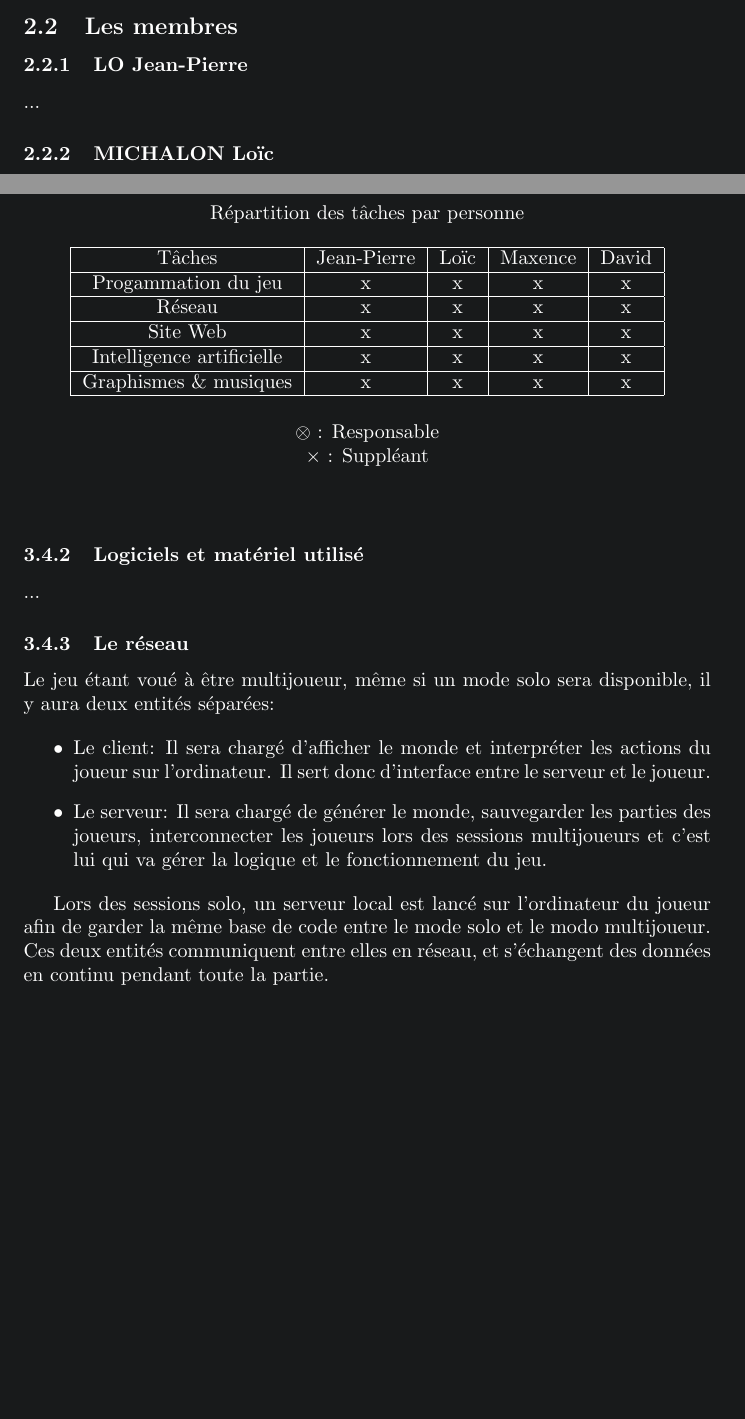
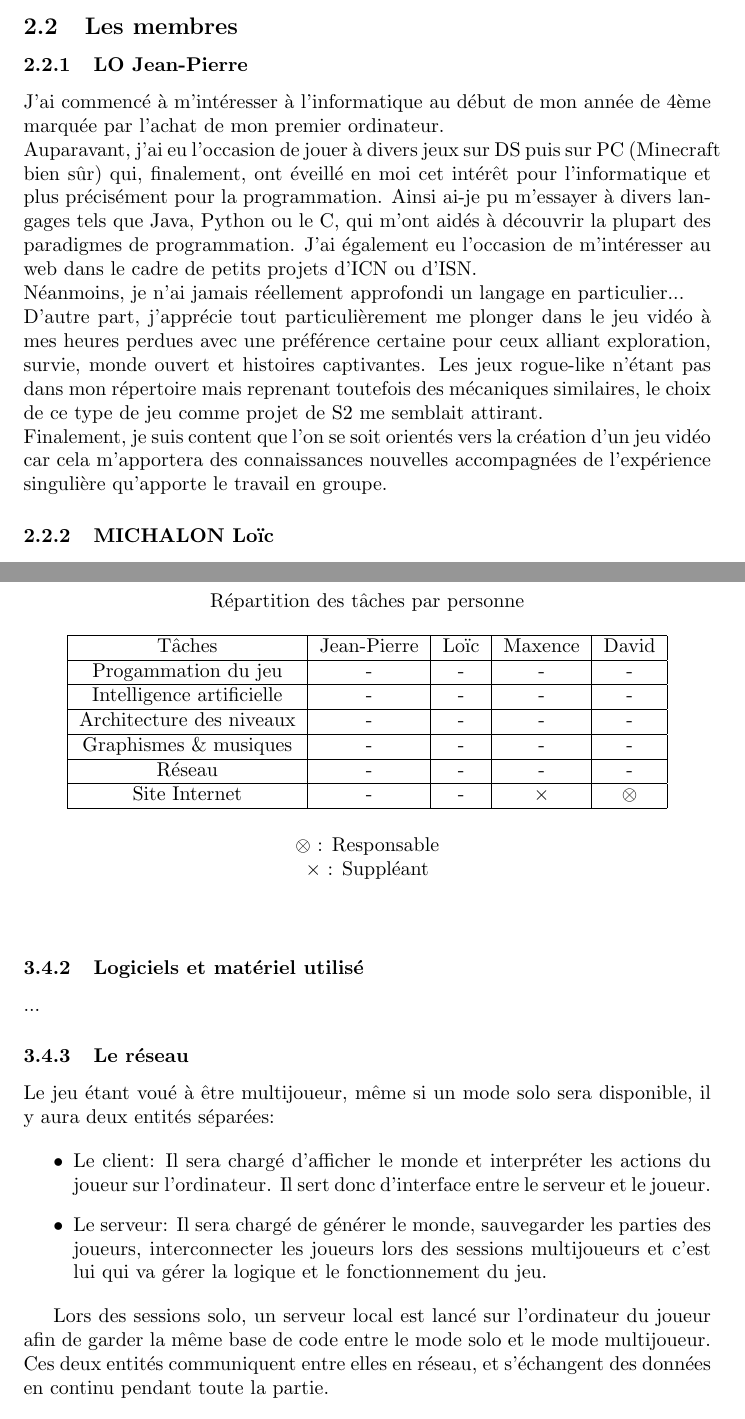
Before and after one commit to sepanou/CdC, a LaTeX document (main.tex): two parts of pages 4 and 6 of 6 before the commit and two parts of pages 4 and 7 of 7 after it, joined at a grey line, cut so that both start at the same text, the shorter picture padded with empty space. Compiled offline with pdfLaTeX.

Commit message:
Update main.tex

```diff
--- a/main.tex
+++ b/main.tex
@@ -1,21 +1,23 @@
 \documentclass{article}
 \usepackage[utf8]{inputenc}
 \usepackage{caption}
-\usepackage{xcolor}
+%\usepackage{xcolor}
 
 \title{
     \textbf{ \begin{center} \Huge Cahier des charges \end{center} }
     \textrm{ \underline{Groupe:} Sépanou }
 }
+
 \author{
     LO Jean-Pierre | MICHALON Loïc \and
     MICHOT Maxence | TCHEKACHEV David
 }
+
 \date{Janvier 2021}
 
-\definecolor{dark_grey}{RGB}{24, 26, 27}
-\pagecolor{dark_grey}
-\color{white}
+%\definecolor{dark_grey}{RGB}{24, 26, 27}
+%\pagecolor{dark_grey}
+%\color{white}
 
 \begin{document}
 
@@ -44,12 +46,17 @@
 
 \subsubsection{LO Jean-Pierre}
 
-...
+J'ai commencé à m'intéresser à l'informatique au début de mon année de 4ème marquée par l'achat de mon premier ordinateur. \\
+Auparavant, j'ai eu l'occasion de jouer à divers jeux sur DS puis sur PC (Minecraft bien sûr) qui, finalement, ont éveillé en moi cet intérêt pour l'informatique et plus précisément pour la programmation.
+Ainsi ai-je pu m'essayer à divers langages tels que Java, Python ou le C, qui m'ont aidés à découvrir la plupart des paradigmes de programmation. J'ai également eu l'occasion de m'intéresser au web dans le cadre de petits projets d'ICN ou d'ISN. \\
+Néanmoins, je n'ai jamais réellement approfondi un langage en particulier... \\
+D'autre part, j'apprécie tout particulièrement me plonger dans le jeu vidéo à mes heures perdues avec une préférence certaine pour ceux alliant exploration, survie, monde ouvert et histoires captivantes. Les jeux rogue-like n'étant pas dans mon répertoire mais reprenant toutefois des mécaniques similaires, le choix de ce type de jeu comme projet de S2 me semblait attirant. \\
+Finalement, je suis content que l'on se soit orientés vers la création d'un jeu vidéo car cela m'apportera des connaissances nouvelles accompagnées de l'expérience singulière qu'apporte le travail en groupe.
 
 \subsubsection{MICHALON Loïc}
 
-J'ai toujours aimé l'informatique. En effet, cela m'intéresse depuis que je suis tout petit notamment depuis la primaire. Cependant j'ai commencé à toucher au code en Seconde avec le Javascript mais n'ayant aucun projet à réaliser j'ai vite arrêté mais cela resta très formateur. J'ai donc surtout codé sur CASIO durant la Seconde et la Première, le temps me manquant en Terminale. Ainsi rentrer à l'EPITA m'a permis de me mettre pour de bon à l'informatique pour mon plus grand bonheur.\\
-J'aime jouer aux jeux vidéos durant mon temps libre surtout aux jeux de stratégie ou aux jeux avec une grande rejouabilité tel que les rogue-like. En dehors des jeux vidéos j'aime bien m'instruire sur le monde extérieur en Histoire comme en géopolitique et j'affectionne tout particulièrement les sciences "dures".\\
+J'ai toujours aimé l'informatique. En effet, cela m'intéresse depuis que je suis tout petit notamment depuis la primaire. Cependant j'ai commencé à toucher au code en Seconde avec le Javascript mais n'ayant aucun projet à réaliser j'ai vite arrêté mais cela resta très formateur. J'ai donc surtout codé sur CASIO durant la Seconde et la Première, le temps me manquant en Terminale. Ainsi rentrer à l'EPITA m'a permis de me mettre pour de bon à l'informatique pour mon plus grand bonheur. \\
+J'aime jouer aux jeux vidéos durant mon temps libre surtout aux jeux de stratégie ou aux jeux avec une grande rejouabilité tel que les rogue-like. En dehors des jeux vidéos j'aime bien m'instruire sur le monde extérieur en Histoire comme en géopolitique et j'affectionne tout particulièrement les sciences "dures". \\
 Ce projet va me permettre d'avoir au moins fait un jeu dans ma vie. De plus, ce jeu fait parti d'un genre (rogue-like) que j'apprécie fortement et ce projet va donc me permettre de découvrir les coulisses de la programmation en équipe ce qui me semble très intéressant et formateur. Je regarde donc avec intérêt la suite de ce projet en espérant pouvoir le mener à bien lors du S2.
 
 \subsubsection{MICHOT Maxence}
@@ -97,19 +104,21 @@ $\rightarrow$ Isaac, FTL, ETG, Hadès
 \begin{table}[h!]
     \centering
     \caption*{Répartition des tâches par personne}
-    \begin{tabular}{ |c|c|c|c|c| } % '|' --> add borders
+    \begin{tabular}{ |c|c|c|c|c| }
         \hline
         Tâches & Jean-Pierre & Loïc & Maxence & David \\
         \hline
-        Progammation du jeu & x & x & x & x \\
+        Progammation du jeu & - & - & - & - \\
         \hline
-        Réseau & x & x & x & x \\
+        Intelligence artificielle & - & - & - & - \\
         \hline
-        Site Web & x & x & x & x \\
+        Architecture des niveaux & - & - & - & - \\
         \hline
-        Intelligence artificielle & x & x & x & x \\
+        Graphismes \& musiques & - & - & - & - \\
         \hline
-        Graphismes \& musiques & x & x & x & x \\
+        Réseau & - & - & - & - \\
+        \hline
+        Site Internet & - & - & $\times$ & $\otimes$ \\
         \hline
     \end{tabular}
     \caption*{
@@ -134,7 +142,7 @@ Le jeu étant voué à être multijoueur, même si un mode solo sera disponible,
     \item Le serveur: Il sera chargé de générer le monde, sauvegarder les parties des joueurs, interconnecter les joueurs lors des sessions multijoueurs et c'est lui qui va gérer la logique et le fonctionnement du jeu.
 \end{itemize}
 
-Lors des sessions solo, un serveur local est lancé sur l'ordinateur du joueur afin de garder la même base de code entre le mode solo et le modo multijoueur. \\
+Lors des sessions solo, un serveur local est lancé sur l'ordinateur du joueur afin de garder la même base de code entre le mode solo et le mode multijoueur. \\
 Ces deux entités communiquent entre elles en réseau, et s'échangent des données en continu pendant toute la partie.
 
 \subsubsection{L'intelligence artificielle}
```
Also changed, not shown: main.tex (9 more changed lines).
